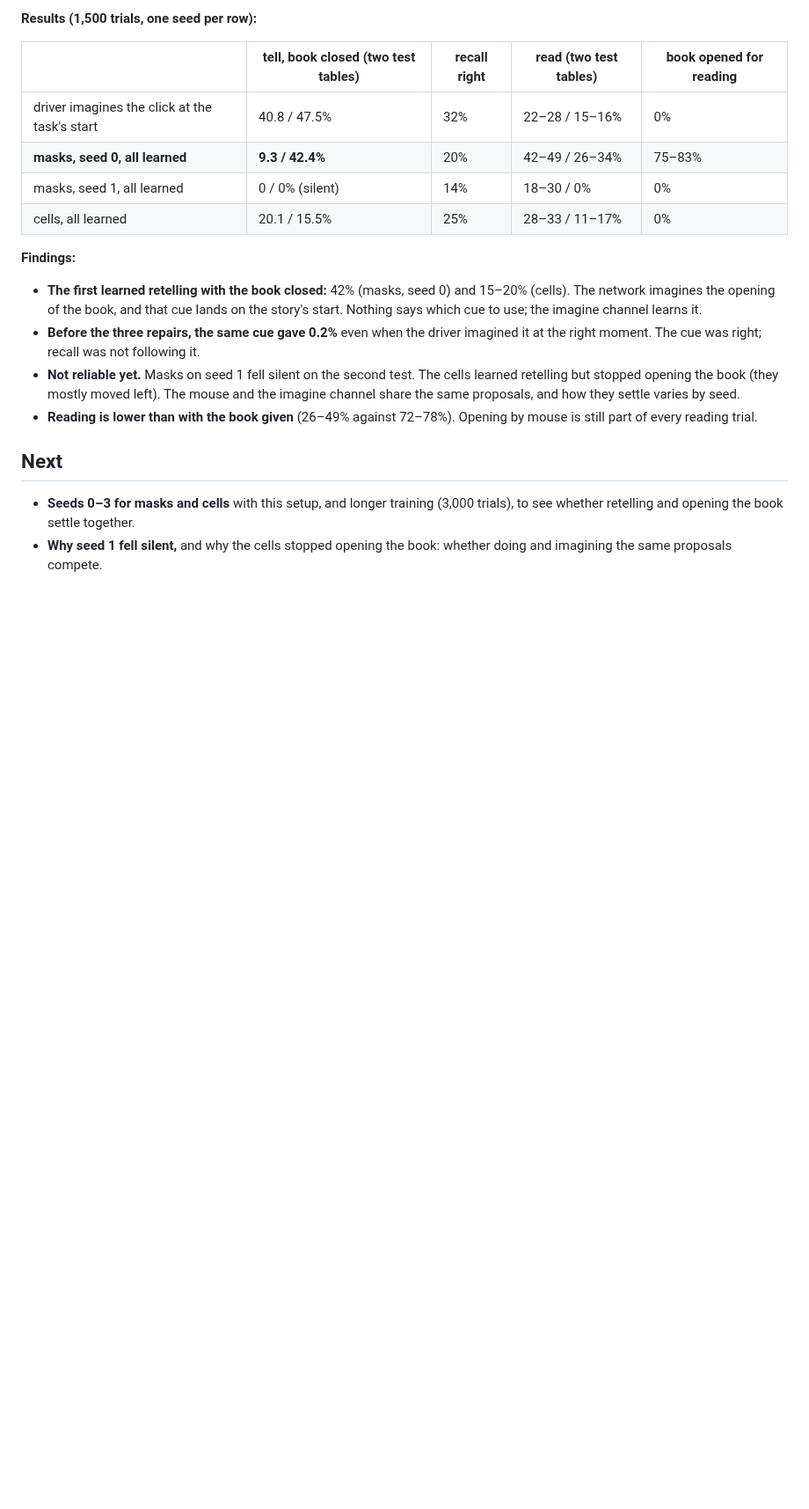
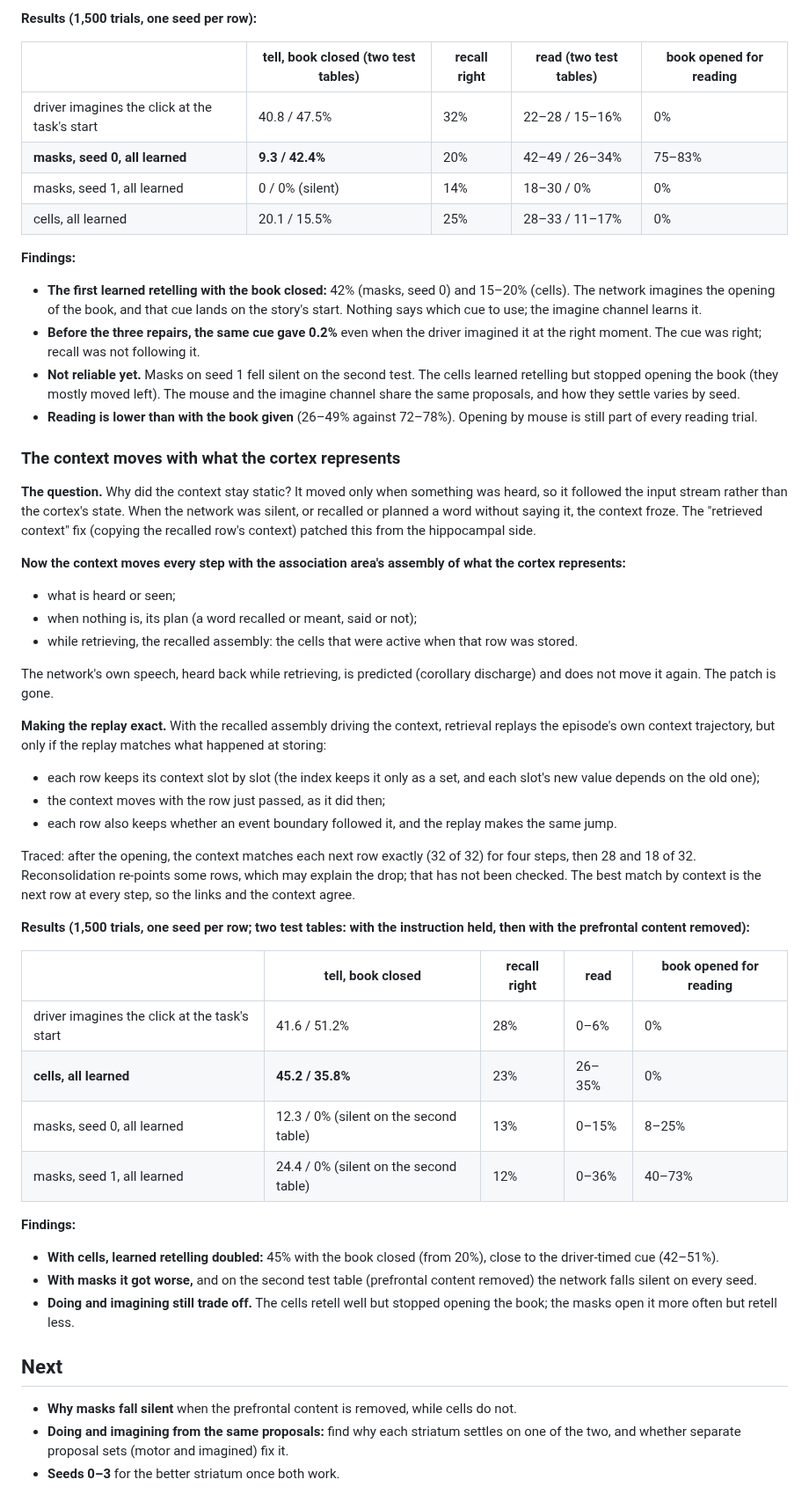
Before and after one commit to lancelot2112/neurocomp_rust, a Markdown page: research/experiments/107-read-aloud-or-retell.md, the part around the change. Shown at 88% size. GitHub-like rendering; blank space fills up the shorter version.

Commit message:
Wiki 107: the context moves with what the cortex represents; learned retelling reaches 45% with cells
Co-Authored-By: Claude Opus 5.5 <noreply@anthropic.com>
Claude-Session: https://claude.ai/code/session_01VeogErWTNK67LAXrc7Xrfw

```diff
--- a/research/experiments/107-read-aloud-or-retell.md
+++ b/research/experiments/107-read-aloud-or-retell.md
@@ -1154,8 +1154,53 @@ opening it is the cortex producing that same pattern without acting.
 - **Reading is lower than with the book given** (26–49% against 72–78%). Opening by mouse is
   still part of every reading trial.
 
+### The context moves with what the cortex represents
+**The question.** Why did the context stay static? It moved only when something was heard, so
+it followed the input stream rather than the cortex's state. When the network was silent, or
+recalled or planned a word without saying it, the context froze. The "retrieved context" fix
+(copying the recalled row's context) patched this from the hippocampal side.
+
+**Now the context moves every step with the association area's assembly of what the cortex
+represents:**
+- what is heard or seen;
+- when nothing is, its plan (a word recalled or meant, said or not);
+- while retrieving, the recalled assembly: the cells that were active when that row was stored.
+
+The network's own speech, heard back while retrieving, is predicted (corollary discharge) and
+does not move it again. The patch is gone.
+
+**Making the replay exact.** With the recalled assembly driving the context, retrieval replays
+the episode's own context trajectory, but only if the replay matches what happened at storing:
+- each row keeps its context slot by slot (the index keeps it only as a set, and each slot's new
+  value depends on the old one);
+- the context moves with the row just passed, as it did then;
+- each row also keeps whether an event boundary followed it, and the replay makes the same jump.
+
+Traced: after the opening, the context matches each next row exactly (32 of 32) for four steps,
+then 28 and 18 of 32. Reconsolidation re-points some rows, which may explain the drop; that has
+not been checked. The best match by context is the next row at every step, so the links and the
+context agree.
+
+**Results (1,500 trials, one seed per row; two test tables: with the instruction held, then
+with the prefrontal content removed):**
+
+| | tell, book closed | recall right | read | book opened for reading |
+|---|---|---|---|---|
+| driver imagines the click at the task's start | 41.6 / 51.2% | 28% | 0–6% | 0% |
+| **cells, all learned** | **45.2 / 35.8%** | 23% | 26–35% | 0% |
+| masks, seed 0, all learned | 12.3 / 0% (silent on the second table) | 13% | 0–15% | 8–25% |
+| masks, seed 1, all learned | 24.4 / 0% (silent on the second table) | 12% | 0–36% | 40–73% |
+
+**Findings:**
+- **With cells, learned retelling doubled:** 45% with the book closed (from 20%), close to the
+  driver-timed cue (42–51%).
+- **With masks it got worse,** and on the second test table (prefrontal content removed) the
+  network falls silent on every seed.
+- **Doing and imagining still trade off.** The cells retell well but stopped opening the book;
+  the masks open it more often but retell less.
+
 ## Next
-- **Seeds 0–3 for masks and cells** with this setup, and longer training (3,000 trials), to see
-  whether retelling and opening the book settle together.
-- **Why seed 1 fell silent,** and why the cells stopped opening the book: whether doing and
-  imagining the same proposals compete.
+- **Why masks fall silent** when the prefrontal content is removed, while cells do not.
+- **Doing and imagining from the same proposals:** find why each striatum settles on one of the
+  two, and whether separate proposal sets (motor and imagined) fix it.
+- **Seeds 0–3** for the better striatum once both work.
```
